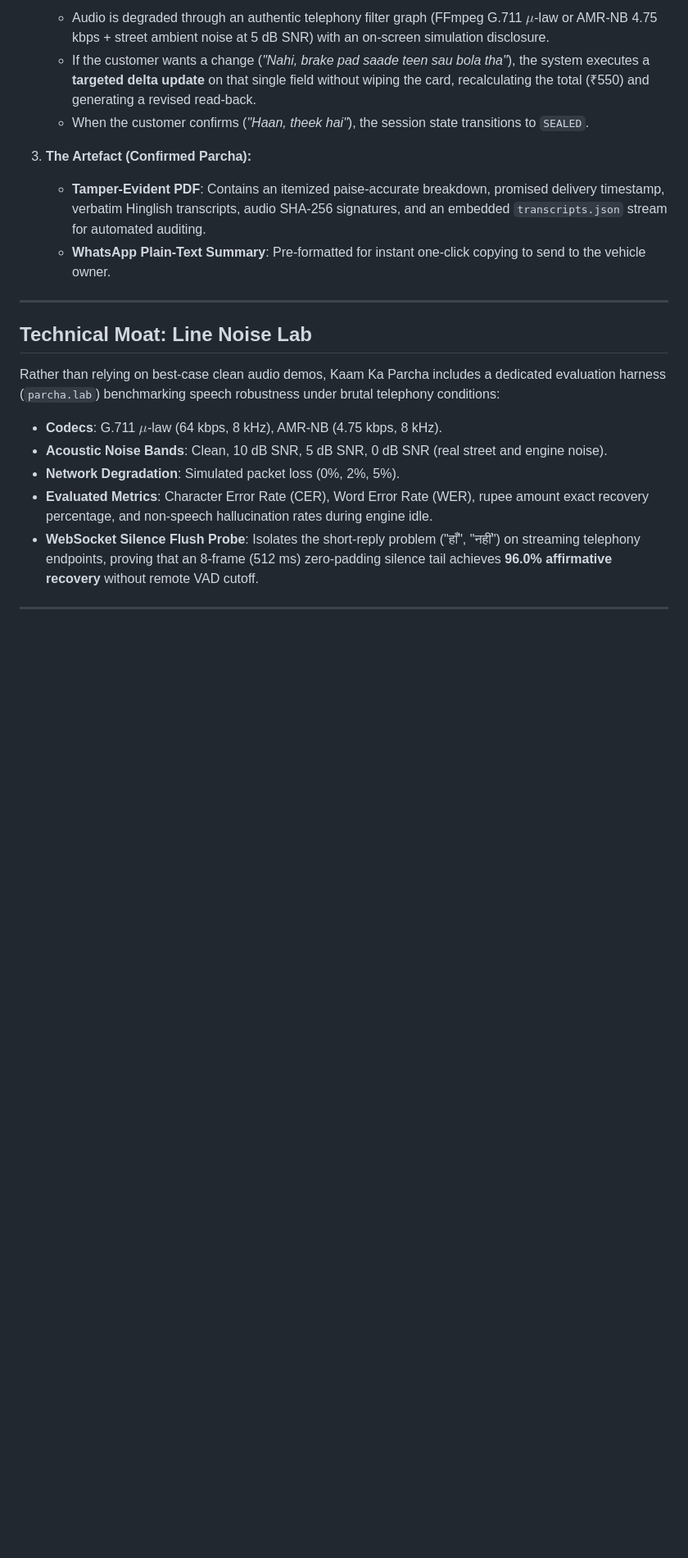
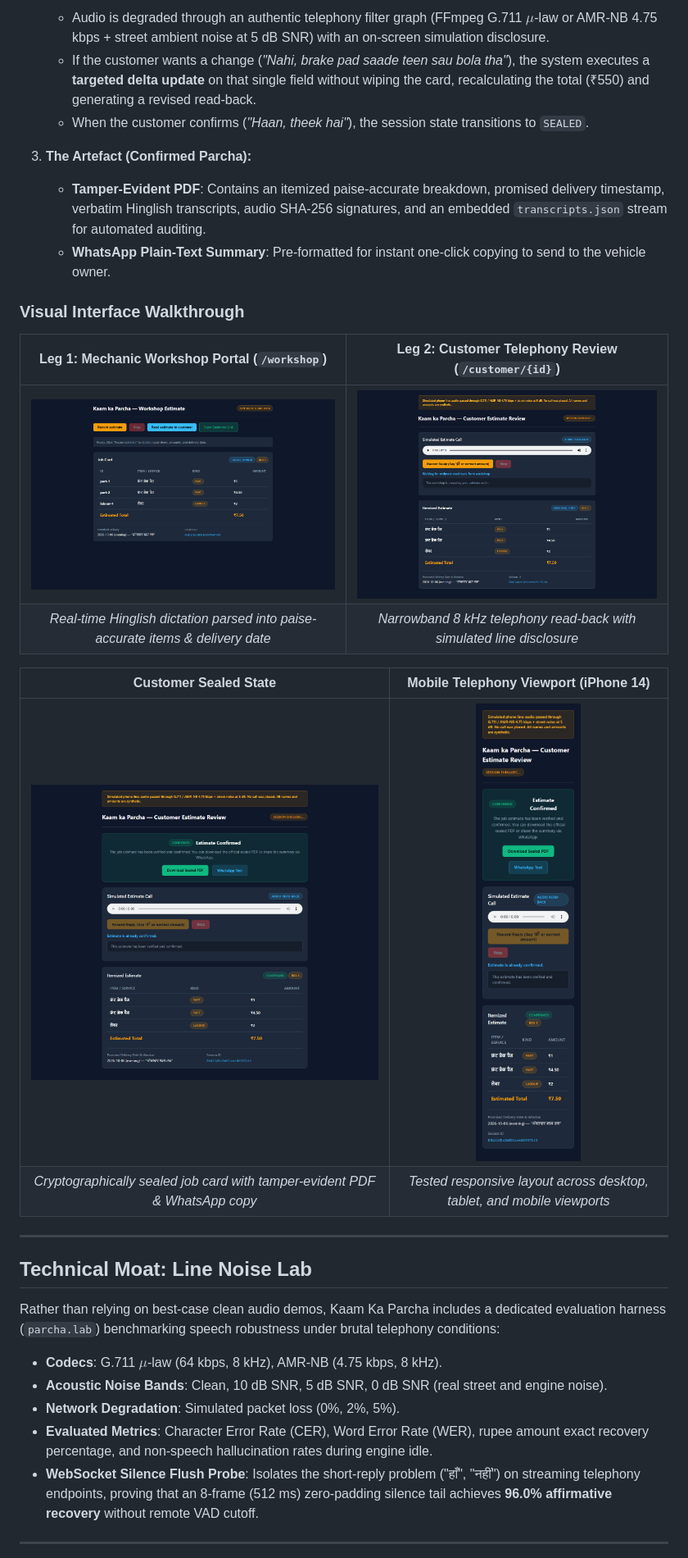
Before and after one commit to HarshdipSaha/kaam-ka-parcha, a Markdown page: README.md, the part around one of its changes. Shown at 82% size. Rendered like a GitHub page; blank space fills up the shorter version.

```diff
--- a/README.md
+++ b/README.md
@@ -70,6 +71,18 @@ flowchart TD
 3. **The Artefact (Confirmed Parcha):**
    - **Tamper-Evident PDF**: Contains an itemized paise-accurate breakdown, promised delivery timestamp, verbatim Hinglish transcripts, audio SHA-256 signatures, and an embedded `transcripts.json` stream for automated auditing.
    - **WhatsApp Plain-Text Summary**: Pre-formatted for instant one-click copying to send to the vehicle owner.
+
+### Visual Interface Walkthrough
+
+| Leg 1: Mechanic Workshop Portal (`/workshop`) | Leg 2: Customer Telephony Review (`/customer/{id}`) |
+|:---:|:---:|
+| ![Workshop Parsed Card](docs/webattack_artifacts/workshop_parsed_card.png) | ![Customer Telephony Review](docs/webattack_artifacts/customer_awaiting_reply.png) |
+| *Real-time Hinglish dictation parsed into paise-accurate items & delivery date* | *Narrowband 8 kHz telephony read-back with simulated line disclosure* |
+
+| Customer Sealed State | Mobile Telephony Viewport (iPhone 14) |
+|:---:|:---:|
+| ![Customer Sealed State](docs/webattack_artifacts/customer_sealed_state.png) | ![Customer Mobile Viewport](docs/webattack_artifacts/customer_Mobile_iPhone14.png) |
+| *Cryptographically sealed job card with tamper-evident PDF & WhatsApp copy* | *Tested responsive layout across desktop, tablet, and mobile viewports* |
 
 ---
 
```
Also changed, not shown: other parts of README.md (+11 -0 lines).
